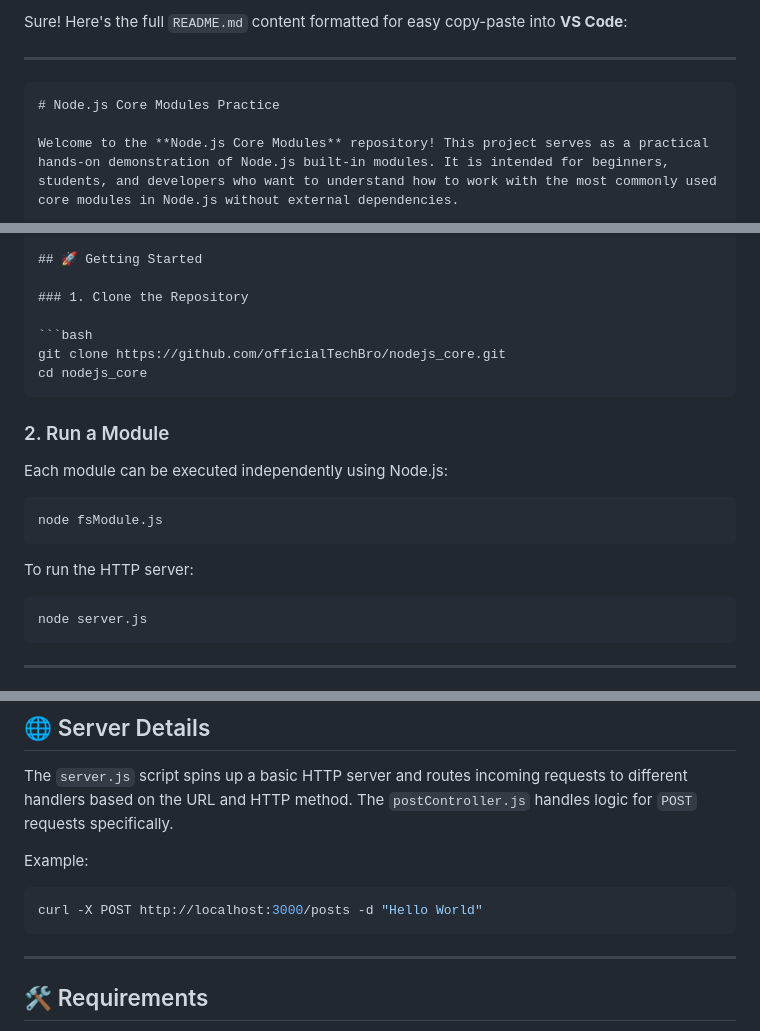
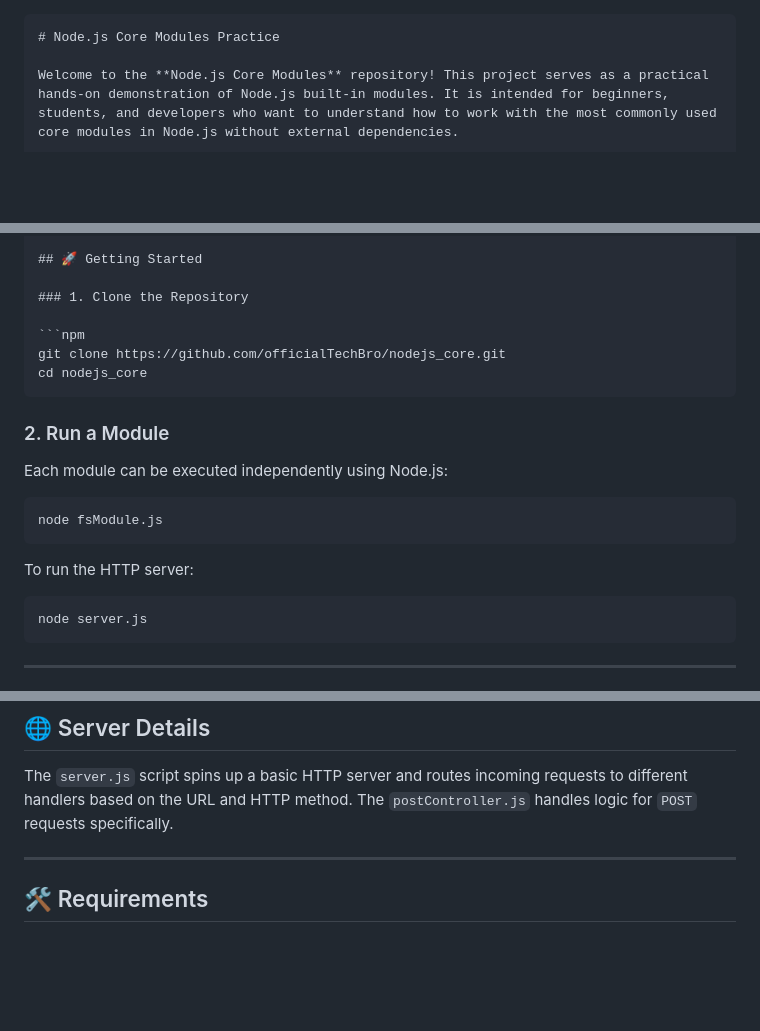
Before and after one commit to officialTechBro/nodejs_core, a Markdown page: README.md, 3 parts joined by grey strips. Rendered like a GitHub page; blank space fills up the shorter version.

````diff
--- a/README.md
+++ b/README.md
@@ -1,7 +1,3 @@
-Sure! Here's the full `README.md` content formatted for easy copy-paste into **VS Code**:
-
----
-
 ```markdown
 # Node.js Core Modules Practice
 
@@ -42,7 +40,7 @@ nodejs_core/
 
 ### 1. Clone the Repository
 
-```bash
+```npm
 git clone https://github.com/officialTechBro/nodejs_core.git
 cd nodejs_core
 ```
@@ -51,13 +49,13 @@ cd nodejs_core
 
 Each module can be executed independently using Node.js:
 
-```bash
+```npm
 node fsModule.js
 ```
 
 To run the HTTP server:
 
-```bash
+```npm
 node server.js
 ```
 
@@ -82,11 +80,7 @@ node server.js
 
 The `server.js` script spins up a basic HTTP server and routes incoming requests to different handlers based on the URL and HTTP method. The `postController.js` handles logic for `POST` requests specifically.
 
-Example:
 
-```bash
-curl -X POST http://localhost:3000/posts -d "Hello World"
-```
 
 ---
 
````
Also changed, not shown: other parts of README.md (+3 -2 lines).
